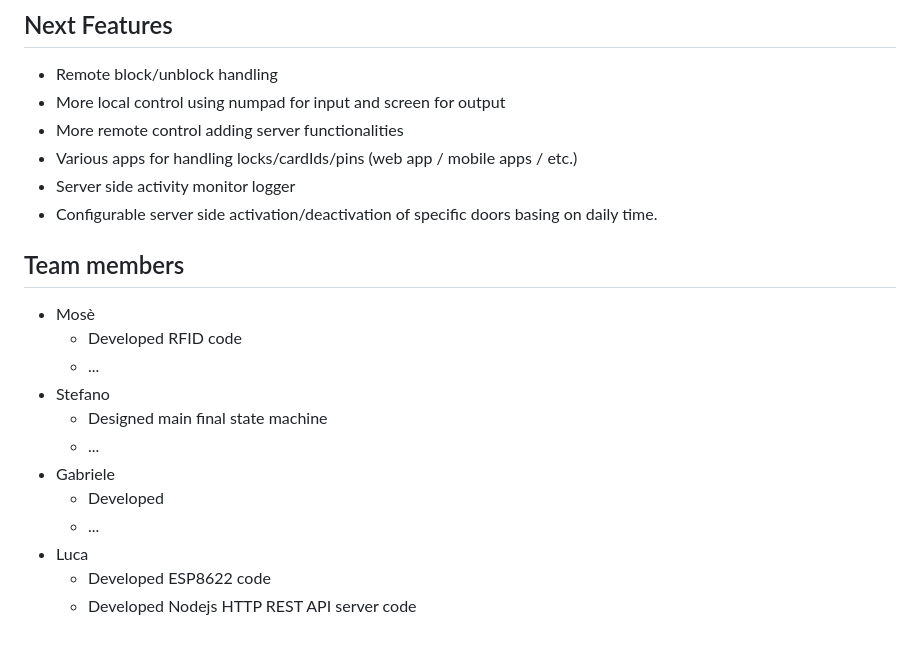
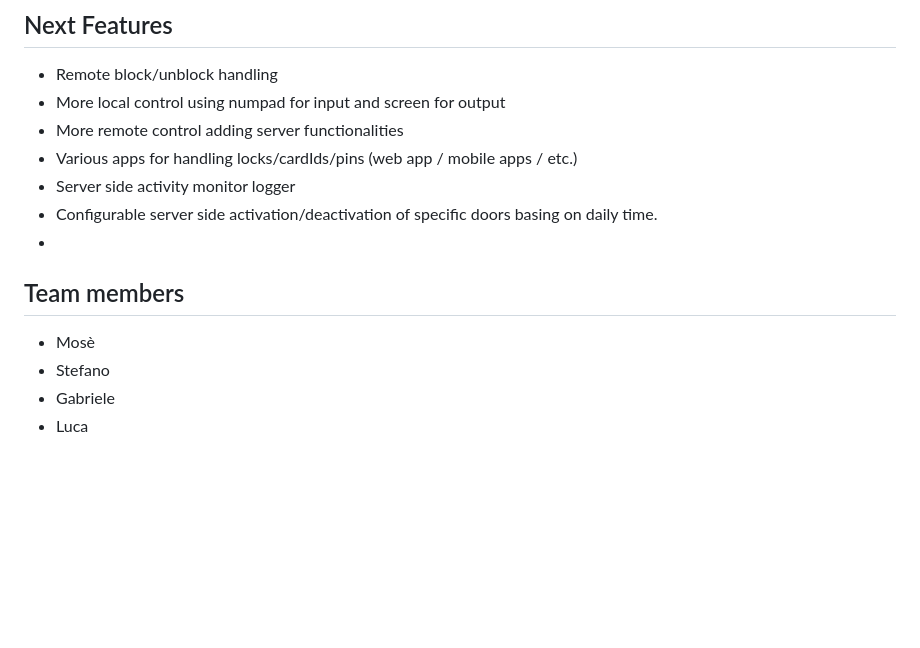
Before and after one commit to mosearc/smart_lock, a Markdown page: README.md, the part around the change printed below. GitHub-like rendering; blank space fills up the shorter version.

```diff
--- a/README.md
+++ b/README.md
@@ -54,16 +69,9 @@ git clone https://github.com/mosearc/smart_lock.git
 - Various apps for handling locks/cardIds/pins (web app / mobile apps / etc.)
 - Server side activity monitor logger
 - Configurable server side activation/deactivation of specific doors basing on daily time.
+-
 ## Team members
  - Mosè
-   - Developed RFID code
-   - ...
  - Stefano
-   - Designed main final state machine
-   - ...
  - Gabriele
-   - Developed
-   - ...
  - Luca
-   - Developed ESP8622 code
-   - Developed Nodejs HTTP REST API server code
```
Also changed, not shown: other parts of README.md (+22 -7 lines).
